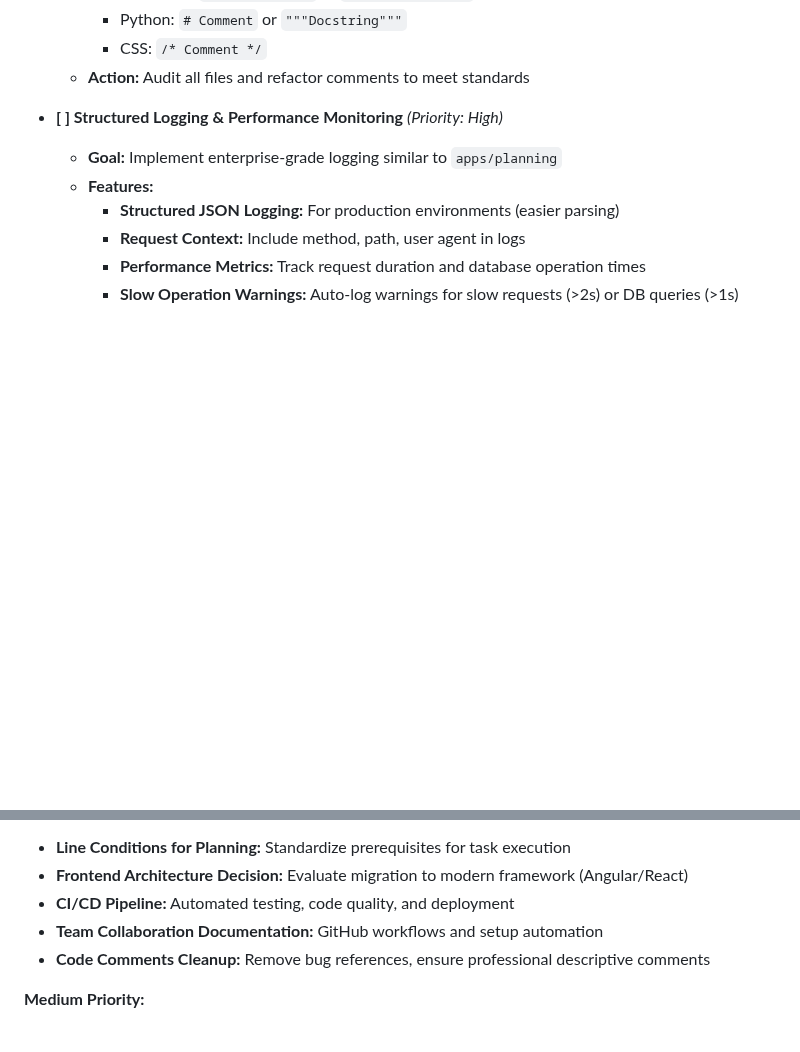
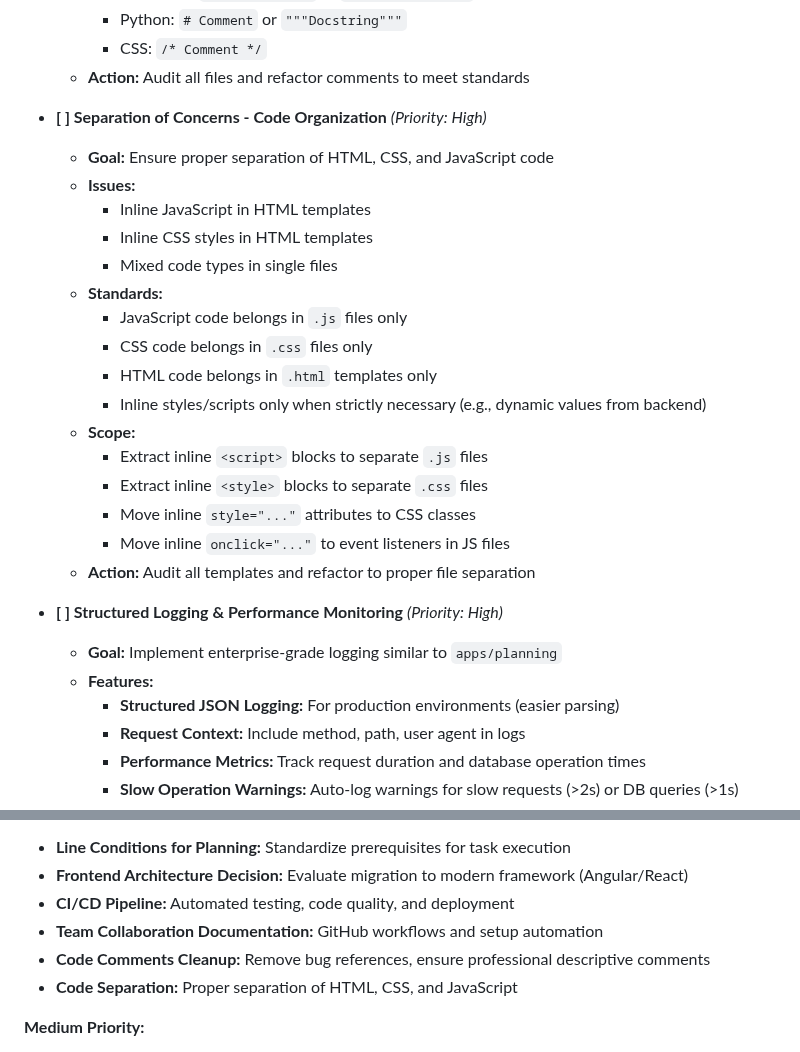
Before and after one commit to KirilMT/mockCMMS, a Markdown page: docs/mockCMMS_roadmap.md, 2 parts joined by grey strips. Rendered like a GitHub page; blank space fills up the shorter version.

Commit message:
docs: Enhance code separation guidelines in documentation for HTML, CSS, and JavaScript

```diff
--- a/docs/mockCMMS_roadmap.md
+++ b/docs/mockCMMS_roadmap.md
@@ -199,6 +199,24 @@ The core application can be improved with the following features to support the
         - Python: `# Comment` or `"""Docstring"""`
         - CSS: `/* Comment */`
     - **Action:** Audit all files and refactor comments to meet standards
+
+- **[ ] Separation of Concerns - Code Organization** _(Priority: High)_
+    - **Goal:** Ensure proper separation of HTML, CSS, and JavaScript code
+    - **Issues:**
+        - Inline JavaScript in HTML templates
+        - Inline CSS styles in HTML templates
+        - Mixed code types in single files
+    - **Standards:**
+        - JavaScript code belongs in `.js` files only
+        - CSS code belongs in `.css` files only
+        - HTML code belongs in `.html` templates only
+        - Inline styles/scripts only when strictly necessary (e.g., dynamic values from backend)
+    - **Scope:**
+        - Extract inline `<script>` blocks to separate `.js` files
+        - Extract inline `<style>` blocks to separate `.css` files
+        - Move inline `style="..."` attributes to CSS classes
+        - Move inline `onclick="..."` to event listeners in JS files
+    - **Action:** Audit all templates and refactor to proper file separation
 
 - **[ ] Structured Logging & Performance Monitoring** _(Priority: High)_
     - **Goal:** Implement enterprise-grade logging similar to `apps/planning`
@@ -455,6 +473,7 @@ This application is intended for reporting and analytics. The following features
 - **CI/CD Pipeline:** Automated testing, code quality, and deployment
 - **Team Collaboration Documentation:** GitHub workflows and setup automation
 - **Code Comments Cleanup:** Remove bug references, ensure professional descriptive comments
+- **Code Separation:** Proper separation of HTML, CSS, and JavaScript
 
 **Medium Priority:**
 - **Advanced Technician Tracking:** Availability, workload, and dynamic status
```
Also changed, not shown: .github/copilot-instructions.md (+8 -0 lines), GEMINI.md (+8 -0 lines).
